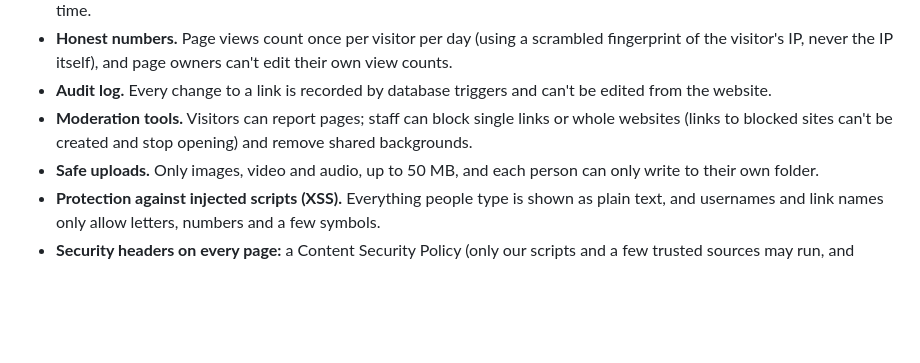
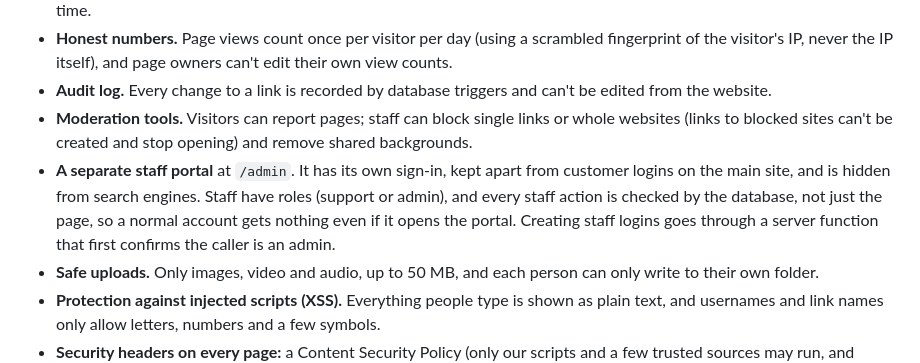
Before and after one commit to ryumaz/void-century-void-links, a Markdown page: README.md, the part around the change. Rendered like a GitHub page; blank space fills up the shorter version.

Commit message:
docs: describe the separate staff portal in the Security section
Co-Authored-By: Claude Opus 5.5 <noreply@anthropic.com>

```diff
--- a/README.md
+++ b/README.md
@@ -161,6 +161,7 @@ What we did to keep accounts, links and data safe:
 - **Honest numbers.** Page views count once per visitor per day (using a scrambled fingerprint of the visitor's IP, never the IP itself), and page owners can't edit their own view counts.
 - **Audit log.** Every change to a link is recorded by database triggers and can't be edited from the website.
 - **Moderation tools.** Visitors can report pages; staff can block single links or whole websites (links to blocked sites can't be created and stop opening) and remove shared backgrounds.
+- **A separate staff portal** at `/admin`. It has its own sign-in, kept apart from customer logins on the main site, and is hidden from search engines. Staff have roles (support or admin), and every staff action is checked by the database, not just the page, so a normal account gets nothing even if it opens the portal. Creating staff logins goes through a server function that first confirms the caller is an admin.
 - **Safe uploads.** Only images, video and audio, up to 50 MB, and each person can only write to their own folder.
 - **Protection against injected scripts (XSS).** Everything people type is shown as plain text, and usernames and link names only allow letters, numbers and a few symbols.
 - **Security headers on every page:** a Content Security Policy (only our scripts and a few trusted sources may run, and `eval` is blocked), HTTPS-only with HSTS, no embedding by other sites, `nosniff`, a strict referrer policy and a permissions policy. The one part that needs Spotify's player code runs on its own origin (`go.voids.wtf/radio`) so it can't touch the main site.
```
